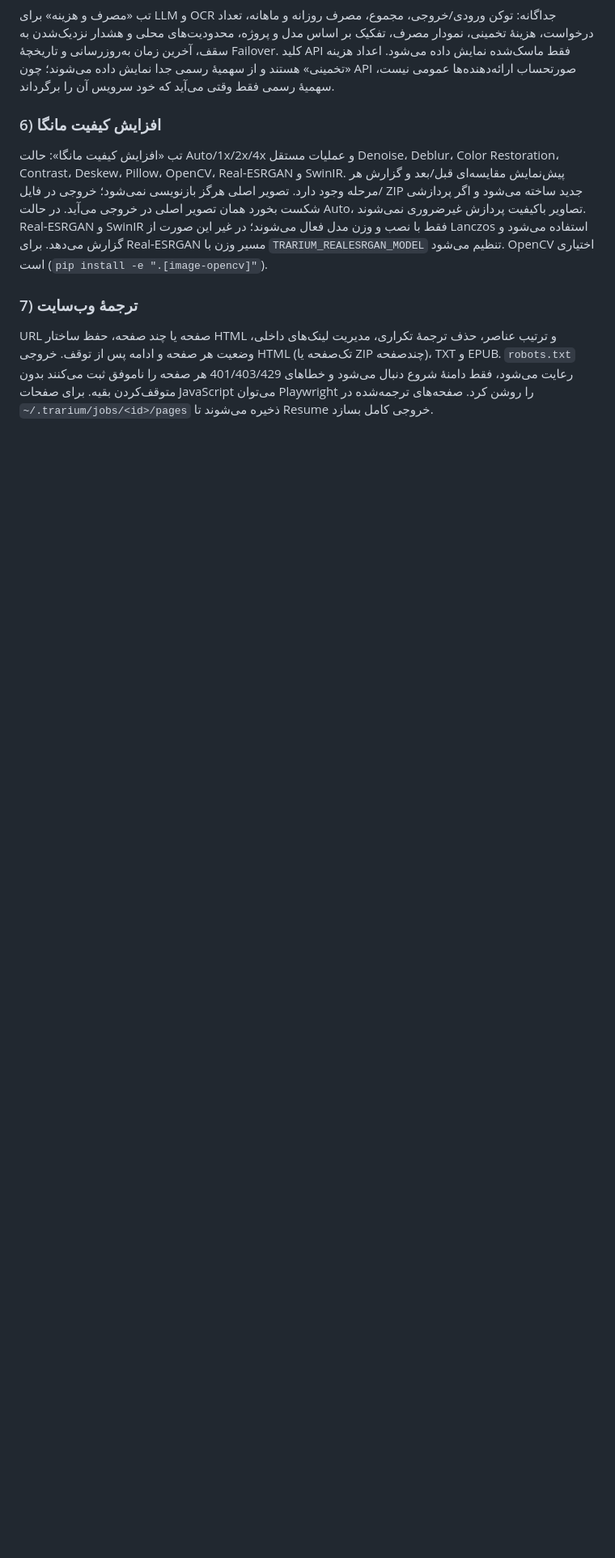
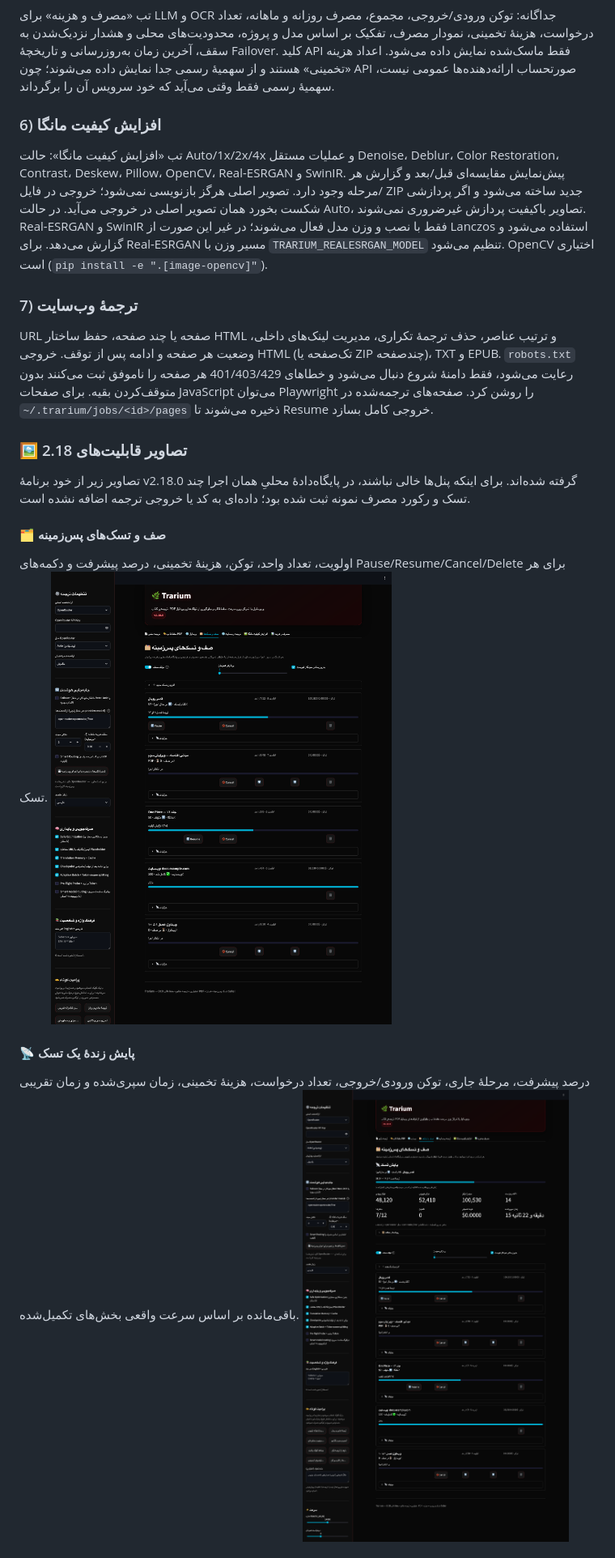
Before and after one commit to Simurghdev1/trarium, a Markdown page: README.md, the part around one of its changes. Shown at 81% size. Drawn GitHub-style; pictures changed too: docs/ui/09-queue.png (added), docs/ui/10-job-monitor.png (added); blank space fills up the shorter version.

```diff
--- a/README.md
+++ b/README.md
@@ -78,3 +78,18 @@ URL صفحه یا چند صفحه، حفظ ساختار HTML و ترتیب عن
 `robots.txt` رعایت می‌شود، فقط دامنهٔ شروع دنبال می‌شود و خطاهای 401/403/429 هر صفحه را ناموفق ثبت می‌کنند
 بدون متوقف‌کردن بقیه. برای صفحات JavaScript می‌توان Playwright را روشن کرد. صفحه‌های ترجمه‌شده در
 `~/.trarium/jobs/<id>/pages` ذخیره می‌شوند تا Resume خروجی کامل بسازد.
+
+### 🖼️ تصاویر قابلیت‌های 2.18
+تصاویر زیر از خود برنامهٔ v2.18.0 گرفته شده‌اند. برای اینکه پنل‌ها خالی نباشند، در پایگاه‌دادهٔ محلیِ همان اجرا
+چند تسک و رکورد مصرف نمونه ثبت شده بود؛ داده‌ای به کد یا خروجی ترجمه اضافه نشده است.
+<br>
+
+#### 🗂️ صف و تسک‌های پس‌زمینه
+اولویت، تعداد واحد، توکن، هزینهٔ تخمینی، درصد پیشرفت و دکمه‌های Pause/Resume/Cancel/Delete برای هر تسک.
+![تراریوم، تب صف و تسک‌ها](docs/ui/09-queue.png)
+
+#### 📡 پایش زندهٔ یک تسک
+درصد پیشرفت، مرحلهٔ جاری، توکن ورودی/خروجی، تعداد درخواست، هزینهٔ تخمینی، زمان سپری‌شده و زمان تقریبی باقی‌مانده
+بر اساس سرعت واقعی بخش‌های تکمیل‌شده.
+![تراریوم، پایش زندهٔ تسک](docs/ui/10-job-monitor.png)
+
```
Also changed, not shown: other parts of README.md (+16 -0 lines), docs/ui/11-website.png (added), docs/ui/12-manga.png (added), docs/ui/13-usage.png (added), docs/ui/14-failover.png (added), 1 other file.
